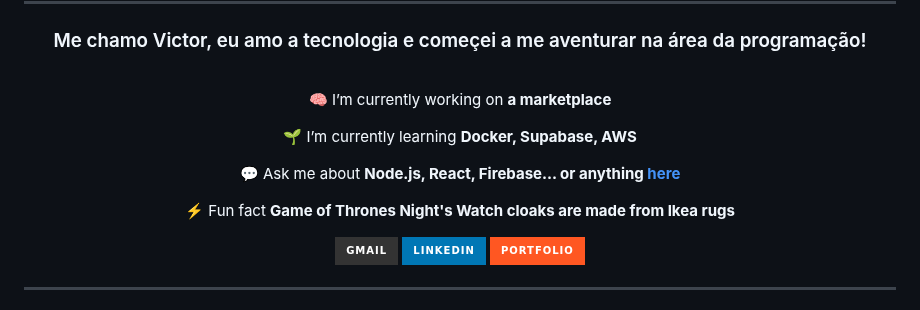
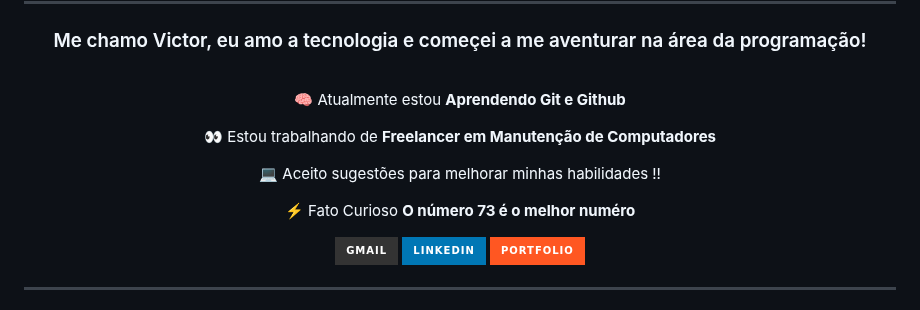
Before and after one commit to VibeSideral/VibeSideral, a Markdown page: README.md, the part around the change. GitHub-like rendering; badges without logos.

Commit message:
Atualizar o README.md

```diff
--- a/README.md
+++ b/README.md
@@ -33,14 +33,13 @@ src="https://readme-typing-svg.herokuapp.com/?font=Righteous&size=35&center=true
 
 <div align="center">
 
- 🧠 I’m currently working on **a marketplace**
+🧠 Atualmente estou **Aprendendo Git e Github**
 
- 🌱 I’m currently learning **Docker, Supabase, AWS**
+👀 Estou trabalhando de **Freelancer em Manutenção de Computadores**
 
-💬 Ask me about **Node.js, React, Firebase... or anything [here](https://github.com/salesp07/salesp07/issues)**
+💻 Aceito sugestões para melhorar minhas habilidades !!
 
-⚡ Fun fact **Game of Thrones Night's Watch cloaks are made from Ikea rugs**
-
+⚡ Fato Curioso **O número 73 é o melhor numéro**
  </div>
 
 <div align="center">
```
